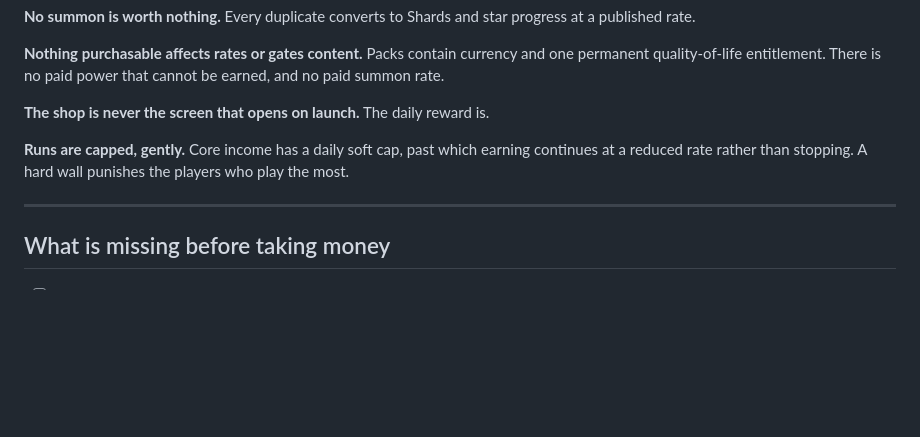
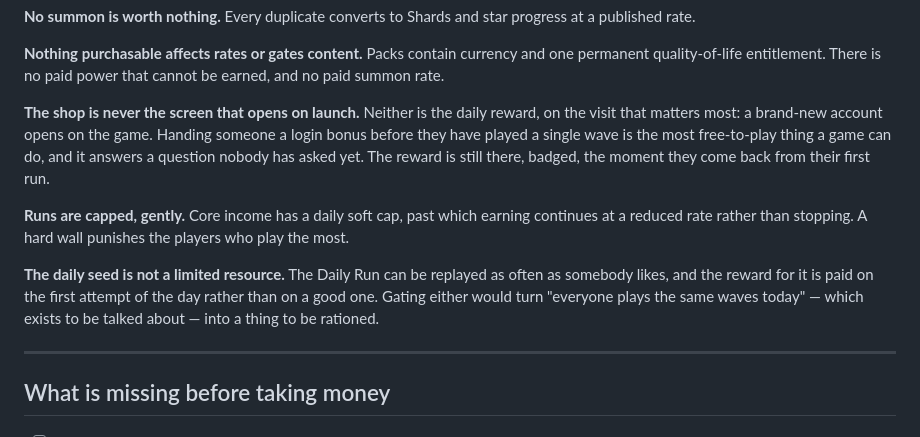
Before and after one commit to 21scorp/Eindopdracht, a Markdown page: docs/MONETISATION.md, the part around the change. Rendered like a GitHub page; blank space fills up the shorter version.

Commit message:
Correct the monetisation doc where the product moved past it

```diff
--- a/docs/MONETISATION.md
+++ b/docs/MONETISATION.md
@@ -117,11 +117,22 @@ progress at a published rate.
 and one permanent quality-of-life entitlement. There is no paid power that
 cannot be earned, and no paid summon rate.
 
-**The shop is never the screen that opens on launch.** The daily reward is.
+**The shop is never the screen that opens on launch.** Neither is the daily
+reward, on the visit that matters most: a brand-new account opens on the game.
+Handing someone a login bonus before they have played a single wave is the most
+free-to-play thing a game can do, and it answers a question nobody has asked
+yet. The reward is still there, badged, the moment they come back from their
+first run.
 
 **Runs are capped, gently.** Core income has a daily soft cap, past which
 earning continues at a reduced rate rather than stopping. A hard wall punishes
 the players who play the most.
+
+**The daily seed is not a limited resource.** The Daily Run can be replayed as
+often as somebody likes, and the reward for it is paid on the first attempt of
+the day rather than on a good one. Gating either would turn "everyone plays the
+same waves today" — which exists to be talked about — into a thing to be
+rationed.
 
 ---
 
```
